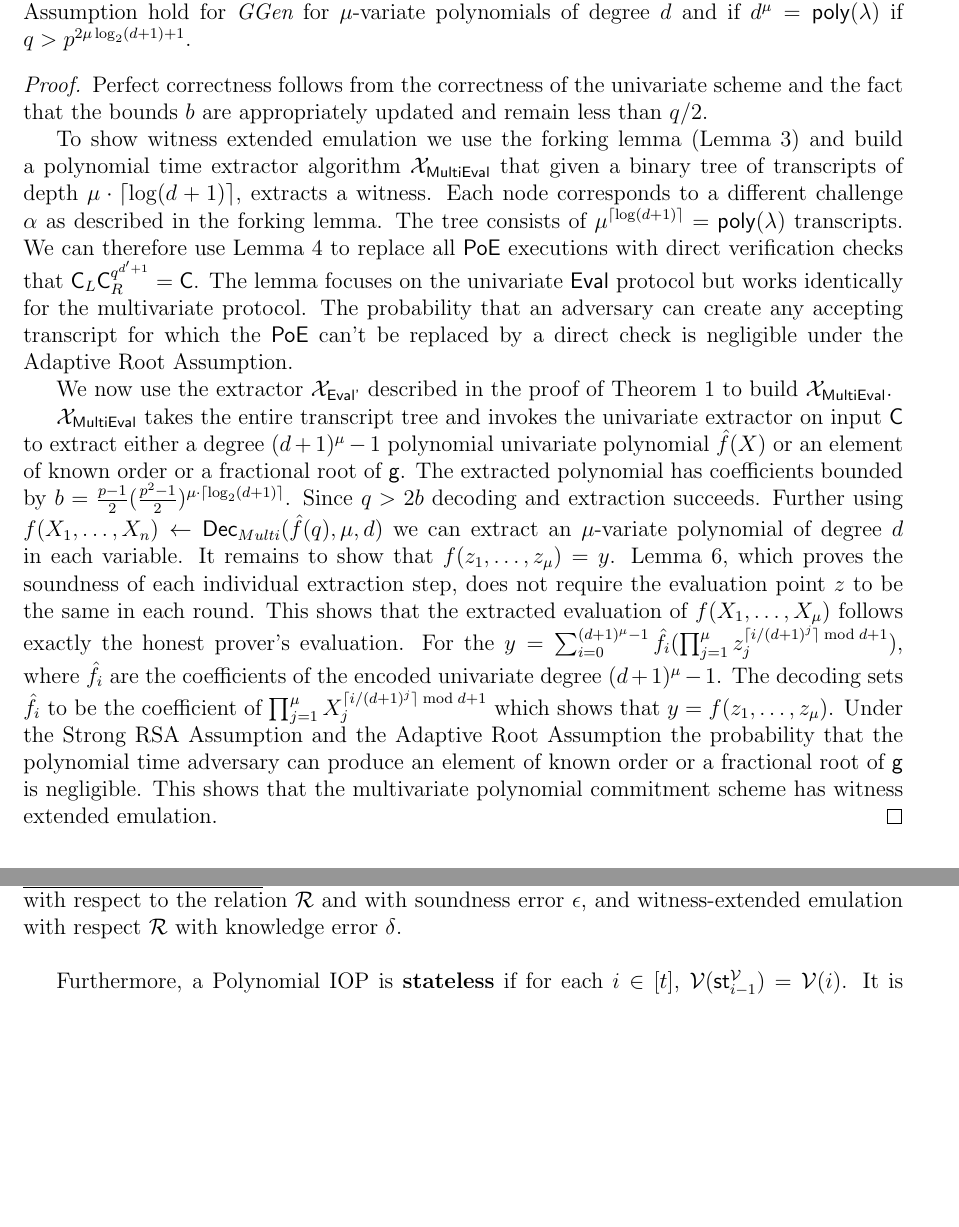
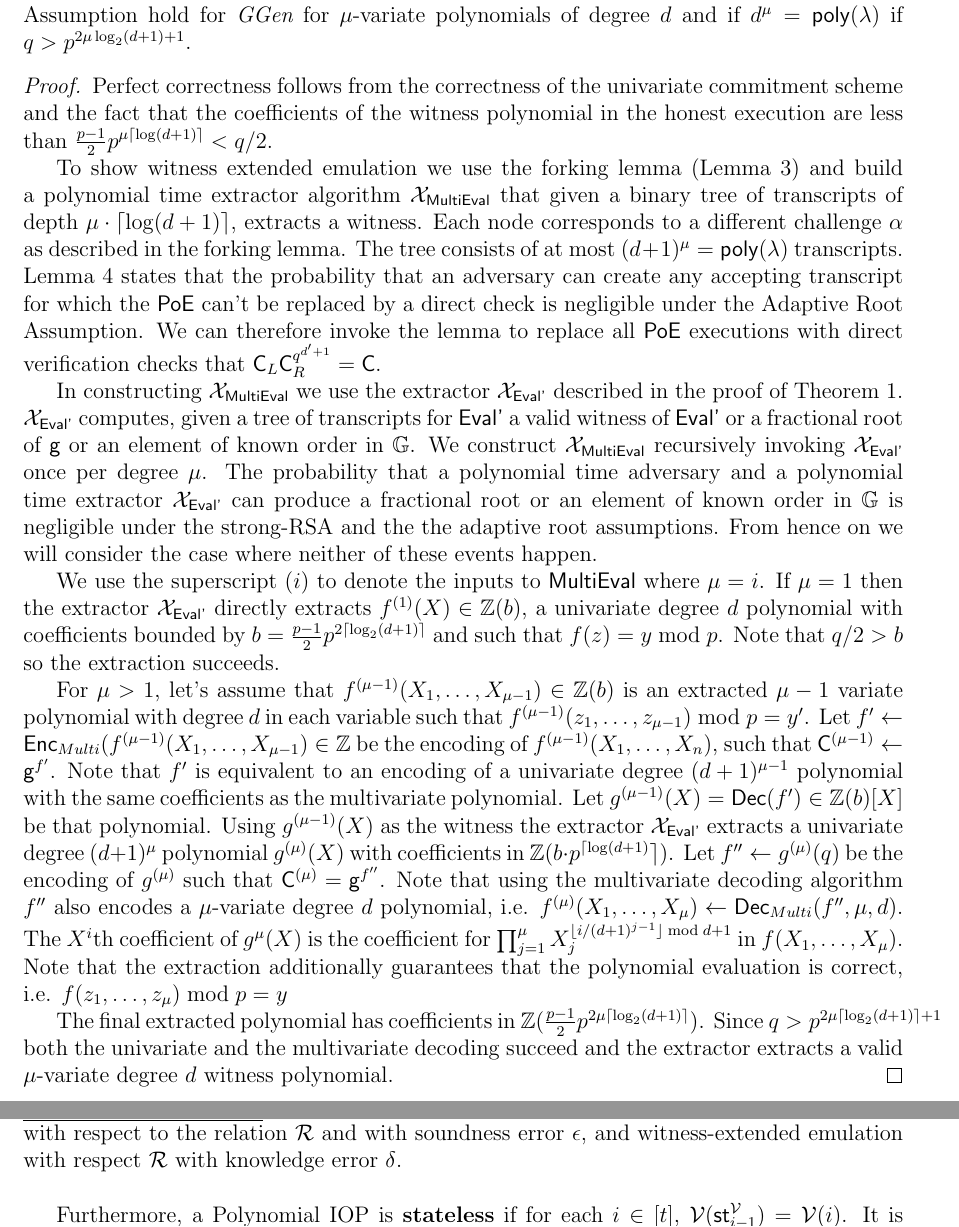
Before and after one commit to bbuenz/darker, a LaTeX paper (polycommit.tex, which reads sections/multivariate.tex): two parts of pages 19 and 24 of 41, joined at a grey line, cut so that both start at the same text, the shorter picture padded with empty space. Compiled offline with pdfLaTeX.

Commit message:
multivariate proof

```diff
--- a/sections/multivariate.tex
+++ b/sections/multivariate.tex
@@ -49,16 +49,22 @@ We only proof security under the strong RSA assumption. The security proof, howe
 	The polynomial commitment scheme for multi-variate polynomials consisting of protocols $(\pro{MultiSetup},\pro{MultiCommit},\pro{MultiEval})$ has perfect correctness and witness extended emulation if the Adaptive Root Assumption and the Strong RSA Assumption hold for $\ggen$ for $\mu$-variate polynomials of degree $d$ and if $d^\mu=\poly$ if $q> p^{2 \mu \log_2(d+1)+1}$.
 \end{theorem}
 \begin{proof}
-	Perfect correctness follows from the correctness of the univariate scheme and the fact that the bounds $b$ are appropriately updated and remain less than $q/2$.
+	Perfect correctness follows from the correctness of the univariate commitment scheme and the fact that the coefficients of the witness polynomial in the honest execution are less than $\frac{p-1}{2}p^{\mu \lceil\log(d+1)\rceil}<q/2$.
 
-	To show witness extended emulation we use the forking lemma (Lemma \ref{lemma:GFL}) and build a polynomial time extractor algorithm $\mathcal{X}_{\pro{MultiEval}}$ that given a binary tree of transcripts of depth $\mu \cdot\lceil\log(d+1)\rceil$, extracts a witness. Each node corresponds to a different challenge $\alpha$ as described in the forking lemma. The tree consists of $\mu^{\lceil\log(d+1)\rceil}=\poly$ transcripts.
-We can therefore use Lemma~\ref{lem:poe} to replace all \textsf{PoE} executions with direct verification checks that $\gr{C}_L\gr{C}_R^{q^{d'+1}}=\gr{C}$. The lemma focuses on the univariate \pro{Eval} protocol but works identically for the multivariate protocol. The probability that an adversary can create any accepting transcript for which the $\textsf{PoE}$ can't be replaced by a direct check is negligible under the Adaptive Root Assumption.
+	To show witness extended emulation we use the forking lemma (Lemma \ref{lemma:GFL}) and build a polynomial time extractor algorithm $\mathcal{X}_{\pro{MultiEval}}$ that given a binary tree of transcripts of depth $\mu \cdot\lceil\log(d+1)\rceil$, extracts a witness. Each node corresponds to a different challenge $\alpha$ as described in the forking lemma. The tree consists of at most $(d+1)^{\mu}=\poly$ transcripts.
+	Lemma~\ref{lem:poe} states that the probability that an adversary can create any accepting transcript for which the $\textsf{PoE}$ can't be replaced by a direct check is negligible under the Adaptive Root Assumption.
+We can therefore invoke the lemma to replace all \textsf{PoE} executions with direct verification checks that $\gr{C}_L\gr{C}_R^{q^{d'+1}}=\gr{C}$.
+%The lemma focuses on the univariate \pro{Eval} protocol but works identically for the multivariate protocol.
 
-	We now use the extractor $\mathcal{X}_{\pro{Eval'}}$ described in the proof of Theorem~\ref{thm:polycommitsecurity} to build $\mathcal{X}_{\pro{MultiEval}}$.
+In constructing $\mathcal{X}_{\pro{MultiEval}}$ we use the extractor $\mathcal{X}_{\pro{Eval'}}$ described in the proof of Theorem~\ref{thm:polycommitsecurity}. $\mathcal{X}_{\pro{Eval'}}$ computes, given a tree of transcripts for $\pro{Eval'}$ a valid witness of $\pro{Eval'}$ or a fractional root of $\gr{g}$ or an element of known order in $\GG$. We construct $\mathcal{X}_{\pro{MultiEval}}$ recursively invoking $\mathcal{X}_{\pro{Eval'}}$ once per degree $\mu$. The probability that a polynomial time adversary and a polynomial time extractor $\mathcal{X}_{\pro{Eval'}}$ can produce a fractional root or an element of known order in $\GG$ is negligible under the strong-RSA and the the adaptive root assumptions. From hence on we will consider the case where neither of these events happen.
 
-	$\mathcal{X}_{\pro{MultiEval}}$ takes the entire transcript tree and invokes the univariate extractor on input $\gr{C}$ to extract either a degree $(d+1)^\mu-1$ polynomial univariate polynomial $\hat{f}(X)$ or an element of known order or a fractional root of $\gr{g}$. The extracted polynomial has coefficients bounded by $b=\frac{p-1}{2}(\frac{p^2-1}{2})^{\mu
-	\cdot \lceil\log_2(d+1)\rceil}$. Since $q>2b$ decoding and extraction succeeds. Further using $f(X_1,\dots,X_n)\gets\dec_{Multi}(\hat{f}(q),\mu,d)$ we can extract an $\mu$-variate polynomial of degree $d$ in each variable.
-It remains to show that $f(z_1,\dots,z_\mu)=y$. Lemma~\ref{lem:intrandomcombine}, which proves the soundness of each individual extraction step, does not require the evaluation point $z$ to be the same in each round. This shows that the extracted evaluation of $f(X_1,\dots,X_\mu)$ follows exactly the honest prover's evaluation.
-For the $y=\sum_{i=0}^{(d+1)^\mu-1 } \hat{f}_{i} (\prod_{j=1}^\mu  z_j^{\lceil i/(d+1)^j\rceil \bmod d+1 }) $, where $\hat{f}_i$ are the coefficients of the encoded univariate degree $(d+1)^\mu-1$. The decoding sets $\hat{f}_i$ to be the coefficient of $\prod_{j=1}^\mu  X_j^{\lceil i/(d+1)^j\rceil \bmod d+1 }$ which shows that $y=f(z_1,\dots,z_\mu)$.
-Under the Strong RSA Assumption and the Adaptive Root Assumption the probability that the polynomial time adversary can produce an element of known order or a  fractional root of $\gr{g}$ is negligible. This shows that the multivariate polynomial commitment scheme has witness extended emulation.
+We use the superscript $(i)$ to denote the inputs to $\pro{MultiEval}$ where $\mu=i$.
+If $\mu=1$ then the extractor $\mathcal{X}_{\pro{Eval'}}$ directly extracts $f^{(1)}(X)\in \ZZ(b)$, a univariate degree $d$ polynomial with coefficients bounded by $b=\frac{p-1}{2}p^{2 \lceil\log_2(d+1)\rceil}$ and such that $f(z)=y \bmod p$. Note that $q/2>b$ so the extraction succeeds.
+
+For $\mu>1$, let's assume that $f^{(\mu-1)}(X_1,\dots,X_{\mu-1})\in \ZZ(b)$ is an extracted $\mu-1$ variate polynomial with degree $d$ in each variable such that $f^{(\mu-1)}(z_1,\dots,z_{\mu-1}) \bmod p=y'$.
+Let $f'\gets \enc_{Multi}(f^{(\mu-1)}(X_1,\dots,X_{\mu-1})\in \ZZ$ be the encoding of $f^{(\mu-1)}(X_1,\dots,X_n)$, such that $\gr{C}^{(\mu-1)}\gets \gr{g}^{f'}$. Note that $f'$ is equivalent to an encoding of a univariate degree $(d+1)^{\mu-1}$ polynomial with the same coefficients as the multivariate polynomial. Let $g^{(\mu-1)}(X)=\dec(f')\in \ZZ(b)[X]$ be that polynomial.
+Using $g^{(\mu-1)}(X)$ as the witness the extractor $\mathcal{X}_{\pro{Eval'}}$ extracts a univariate degree $(d+1)^{\mu}$ polynomial $g^{(\mu)}(X)$ with coefficients in $\ZZ(b \cdot p^{\lceil\log(d+1)}\rceil)$.
+Let $f''\gets g^{(\mu)}(q)$ be the encoding of $g^{(\mu)}$ such that $\gr{C}^{(\mu)}=\gr{g}^{f''}$. Note that using the multivariate decoding algorithm $f''$ also encodes a $\mu$-variate degree $d$ polynomial, i.e. $f^{(\mu)}(X_1,\dots,X_\mu)\gets \dec_{Multi}(f'',\mu,d)$. The $X^i$th coefficient of $g^{\mu}(X)$ is the coefficient for $\prod_{j=1}^\mu  X_j^{\lfloor i/(d+1)^{j-1}\rfloor \bmod d+1 }$ in $f(X_1,\dots,X_\mu)$. Note that the extraction additionally guarantees that the polynomial evaluation is correct, i.e. $f(z_1,\dots,z_\mu)\bmod p=y$
+
+The final extracted polynomial has coefficients in $\ZZ(\frac{p-1}{2}p^{2\mu \lceil\log_2(d+1)\rceil})$. Since $q>p^{2\mu\lceil\log_2(d+1)\rceil+1}$ both the univariate and the multivariate decoding succeed and the extractor extracts a valid $\mu$-variate degree $d$ witness polynomial.
 \end{proof}
```
Also changed, not shown: sections/newzk.tex (+1 -1 lines).
